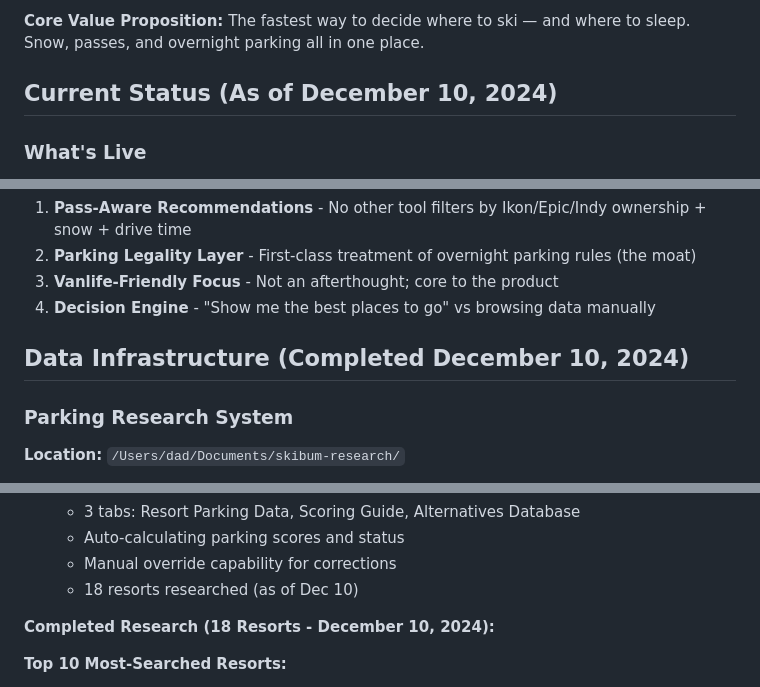
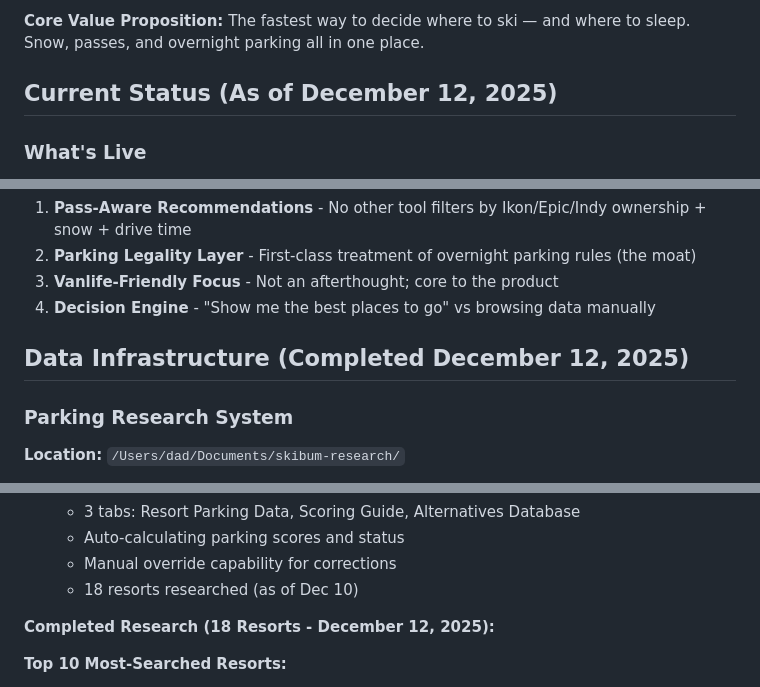
Before and after one commit to jnr47/skibum2025, a Markdown page: PROJECT.md, 3 parts joined by grey strips. GitHub-like rendering.

Commit message:
Updated project dates

```diff
--- a/PROJECT.md
+++ b/PROJECT.md
@@ -6,7 +6,7 @@ SkiBum.com is a live snow tracking and ski trip planning platform that helps ski
 **Core Value Proposition:**
 The fastest way to decide where to ski — and where to sleep. Snow, passes, and overnight parking all in one place.
 
-## Current Status (As of December 10, 2024)
+## Current Status (As of December 12, 2025)
 
 ### What's Live
 - Homepage with interactive map (Mapbox)
@@ -46,7 +46,7 @@ The hero decision form becomes the primary product, with the map serving as a se
 3. **Vanlife-Friendly Focus** - Not an afterthought; core to the product
 4. **Decision Engine** - "Show me the best places to go" vs browsing data manually
 
-## Data Infrastructure (Completed December 10, 2024)
+## Data Infrastructure (Completed December 12, 2025)
 
 ### Parking Research System
 **Location:** `/Users/dad/Documents/skibum-research/`
@@ -70,7 +70,7 @@ The hero decision form becomes the primary product, with the map serving as a se
    - Manual override capability for corrections
    - 18 resorts researched (as of Dec 10)
 
-**Completed Research (18 Resorts - December 10, 2024):**
+**Completed Research (18 Resorts - December 12, 2025):**
 
 **Top 10 Most-Searched Resorts:**
 1. Jackson Hole - 1/10 (hotel guests only, strict enforcement)
```
Also changed, not shown: other parts of PROJECT.md (+4 -4 lines).
